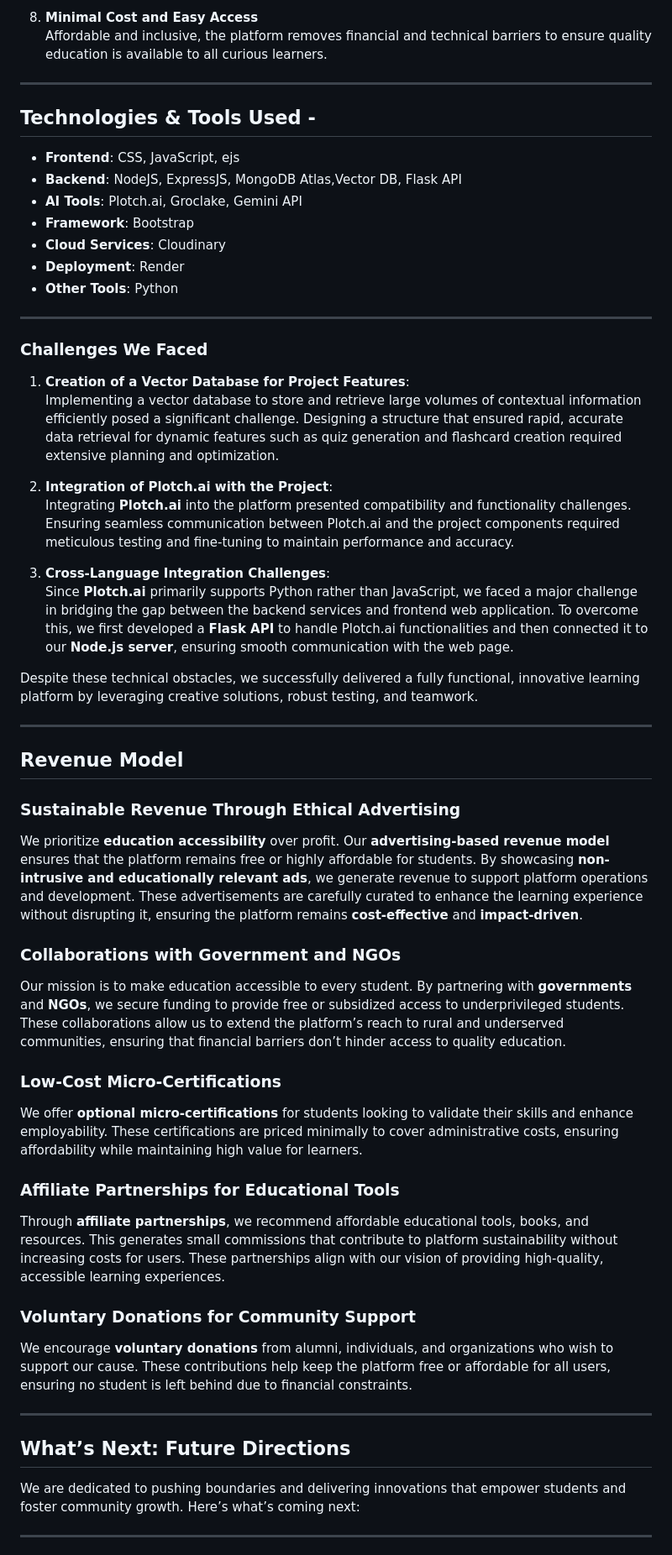
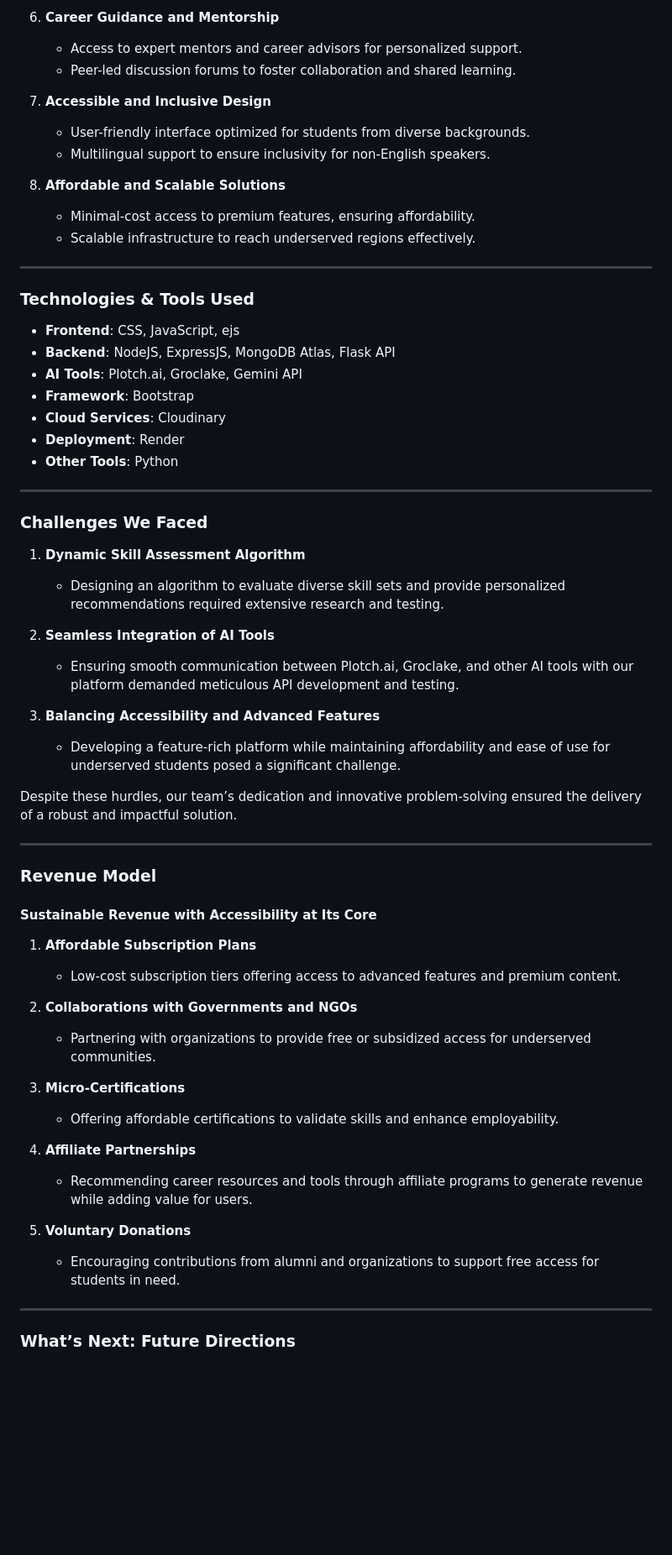
Before and after one commit to ishani-1255/Saarthi, a Markdown page: README.md, the part around the change printed below. Shown: that part at 84% size. Rendered like a GitHub page; blank space fills up the shorter version.

```diff
--- a/README.md
+++ b/README.md
@@ -42,52 +54,61 @@ The inspiration behind this project stems from the challenges faced by underserv
 
-8. **Minimal Cost and Easy Access**
-   Affordable and inclusive, the platform removes financial and technical barriers to ensure quality education is available to all curious learners.
-----
-## **Technologies & Tools Used -**
+6. **Career Guidance and Mentorship**
+   - Access to expert mentors and career advisors for personalized support.
+   - Peer-led discussion forums to foster collaboration and shared learning.
+
+7. **Accessible and Inclusive Design**
+   - User-friendly interface optimized for students from diverse backgrounds.
+   - Multilingual support to ensure inclusivity for non-English speakers.
+
+8. **Affordable and Scalable Solutions**
+   - Minimal-cost access to premium features, ensuring affordability.
+   - Scalable infrastructure to reach underserved regions effectively.
+
+---
+### **Technologies & Tools Used**
 
 - **Frontend**: CSS, JavaScript, ejs
-- **Backend**: NodeJS, ExpressJS, MongoDB Atlas,Vector DB, Flask API
+- **Backend**: NodeJS, ExpressJS, MongoDB Atlas, Flask API
 - **AI Tools**: Plotch.ai, Groclake, Gemini API
 - **Framework**: Bootstrap
 - **Cloud Services**: Cloudinary
 - **Deployment**: Render
 - **Other Tools**: Python
+
 ---
 ### **Challenges We Faced**
 
-1. **Creation of a Vector Database for Project Features**:
-   Implementing a vector database to store and retrieve large volumes of contextual information efficiently posed a significant challenge. Designing a structure that ensured rapid, accurate data retrieval for dynamic features such as quiz generation and flashcard creation required extensive planning and optimization.
+1. **Dynamic Skill Assessment Algorithm**
+   - Designing an algorithm to evaluate diverse skill sets and provide personalized recommendations required extensive research and testing.
 
-2. **Integration of Plotch.ai with the Project**:
-   Integrating **Plotch.ai** into the platform presented compatibility and functionality challenges. Ensuring seamless communication between Plotch.ai and the project components required meticulous testing and fine-tuning to maintain performance and accuracy.
+2. **Seamless Integration of AI Tools**
+   - Ensuring smooth communication between Plotch.ai, Groclake, and other AI tools with our platform demanded meticulous API development and testing.
 
-3. **Cross-Language Integration Challenges**:
-   Since **Plotch.ai** primarily supports Python rather than JavaScript, we faced a major challenge in bridging the gap between the backend services and frontend web application. To overcome this, we first developed a **Flask API** to handle Plotch.ai functionalities and then connected it to our **Node.js server**, ensuring smooth communication with the web page.
+3. **Balancing Accessibility and Advanced Features**
+   - Developing a feature-rich platform while maintaining affordability and ease of use for underserved students posed a significant challenge.
 
-Despite these technical obstacles, we successfully delivered a fully functional, innovative learning platform by leveraging creative solutions, robust testing, and teamwork.
-
-----
-## **Revenue Model**
-
-### **Sustainable Revenue Through Ethical Advertising**
-We prioritize **education accessibility** over profit. Our **advertising-based revenue model** ensures that the platform remains free or highly affordable for students. By showcasing **non-intrusive and educationally relevant ads**, we generate revenue to support platform operations and development. These advertisements are carefully curated to enhance the learning experience without disrupting it, ensuring the platform remains **cost-effective** and **impact-driven**.
-
-### **Collaborations with Government and NGOs**
-Our mission is to make education accessible to every student. By partnering with **governments** and **NGOs**, we secure funding to provide free or subsidized access to underprivileged students. These collaborations allow us to extend the platform’s reach to rural and underserved communities, ensuring that financial barriers don’t hinder access to quality education.
-
-### **Low-Cost Micro-Certifications**
-We offer **optional micro-certifications** for students looking to validate their skills and enhance employability. These certifications are priced minimally to cover administrative costs, ensuring affordability while maintaining high value for learners.
-
-### **Affiliate Partnerships for Educational Tools**
-Through **affiliate partnerships**, we recommend affordable educational tools, books, and resources. This generates small commissions that contribute to platform sustainability without increasing costs for users. These partnerships align with our vision of providing high-quality, accessible learning experiences.
-
-### **Voluntary Donations for Community Support**
-We encourage **voluntary donations** from alumni, individuals, and organizations who wish to support our cause. These contributions help keep the platform free or affordable for all users, ensuring no student is left behind due to financial constraints.
+Despite these hurdles, our team’s dedication and innovative problem-solving ensured the delivery of a robust and impactful solution.
 
 ---
-## **What’s Next: Future Directions**
+### **Revenue Model**
 
-We are dedicated to pushing boundaries and delivering innovations that empower students and foster community growth. Here’s what’s coming next:
+#### **Sustainable Revenue with Accessibility at Its Core**
+
+1. **Affordable Subscription Plans**
+   - Low-cost subscription tiers offering access to advanced features and premium content.
+
+2. **Collaborations with Governments and NGOs**
+   - Partnering with organizations to provide free or subsidized access for underserved communities.
+
+3. **Micro-Certifications**
+   - Offering affordable certifications to validate skills and enhance employability.
+
+4. **Affiliate Partnerships**
+   - Recommending career resources and tools through affiliate programs to generate revenue while adding value for users.
+
+5. **Voluntary Donations**
+   - Encouraging contributions from alumni and organizations to support free access for students in need.
 
 ---
+### **What’s Next: Future Directions**
 
```
Also changed, not shown: other parts of README.md (+50 -45 lines).
